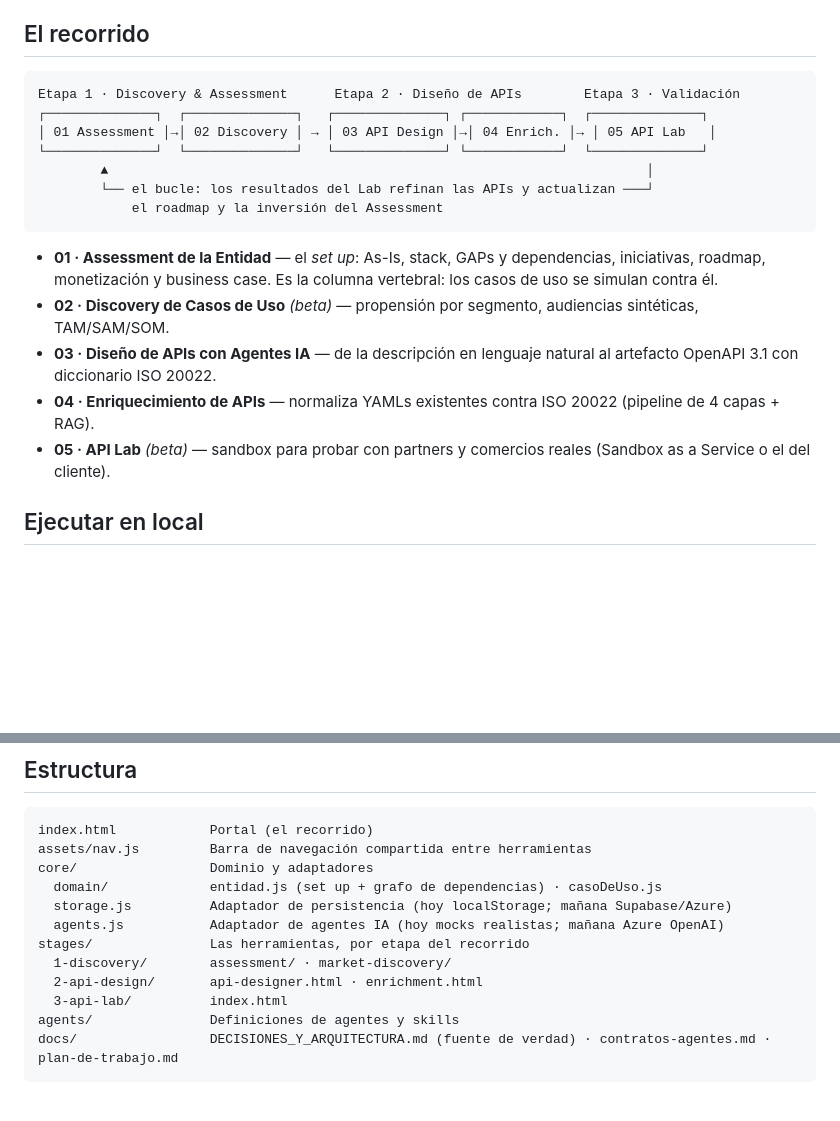
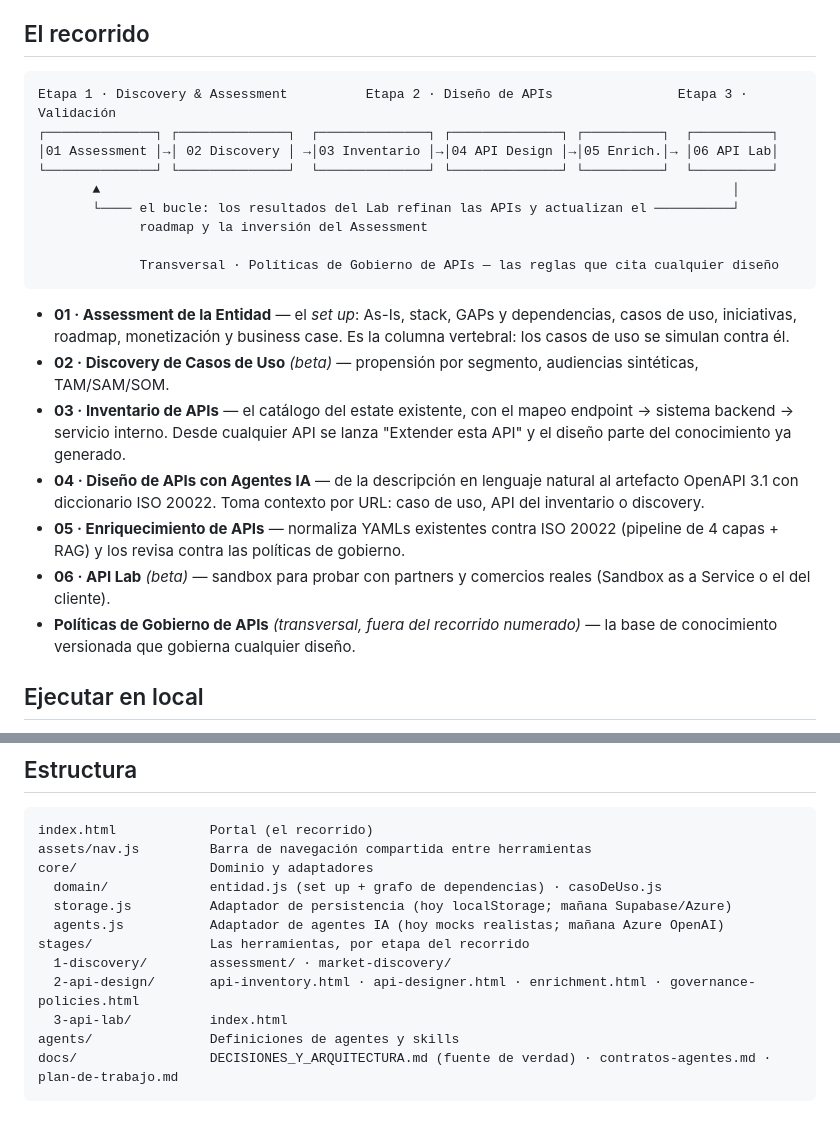
Before and after one commit to jlemaclg/Open-Business-Tool, a Markdown page: README.md, 2 parts joined by grey strips. Drawn GitHub-style; blank space fills up the shorter version.

````diff
--- a/README.md
+++ b/README.md
@@ -8,20 +8,24 @@ Plataforma de **casos de uso y APIs de negocio** para **Open Finance, Embedded F
 ## El recorrido
 
 ```
-Etapa 1 · Discovery & Assessment      Etapa 2 · Diseño de APIs        Etapa 3 · Validación
-┌──────────────┐  ┌──────────────┐   ┌──────────────┐ ┌────────────┐  ┌──────────────┐
-│ 01 Assessment │→│ 02 Discovery │ → │ 03 API Design │→│ 04 Enrich. │→ │ 05 API Lab   │
-└──────────────┘  └──────────────┘   └──────────────┘ └────────────┘  └──────────────┘
-        ▲                                                                     │
-        └── el bucle: los resultados del Lab refinan las APIs y actualizan ───┘
-            el roadmap y la inversión del Assessment
+Etapa 1 · Discovery & Assessment          Etapa 2 · Diseño de APIs                Etapa 3 · Validación
+┌──────────────┐ ┌──────────────┐  ┌──────────────┐ ┌──────────────┐ ┌──────────┐  ┌──────────┐
+│01 Assessment │→│ 02 Discovery │ →│03 Inventario │→│04 API Design │→│05 Enrich.│→ │06 API Lab│
+└──────────────┘ └──────────────┘  └──────────────┘ └──────────────┘ └──────────┘  └──────────┘
+       ▲                                                                                 │
+       └──── el bucle: los resultados del Lab refinan las APIs y actualizan el ──────────┘
+             roadmap y la inversión del Assessment
+
+             Transversal · Políticas de Gobierno de APIs — las reglas que cita cualquier diseño
 ```
 
-- **01 · Assessment de la Entidad** — el *set up*: As-Is, stack, GAPs y dependencias, iniciativas, roadmap, monetización y business case. Es la columna vertebral: los casos de uso se simulan contra él.
+- **01 · Assessment de la Entidad** — el *set up*: As-Is, stack, GAPs y dependencias, casos de uso, iniciativas, roadmap, monetización y business case. Es la columna vertebral: los casos de uso se simulan contra él.
 - **02 · Discovery de Casos de Uso** *(beta)* — propensión por segmento, audiencias sintéticas, TAM/SAM/SOM.
-- **03 · Diseño de APIs con Agentes IA** — de la descripción en lenguaje natural al artefacto OpenAPI 3.1 con diccionario ISO 20022.
-- **04 · Enriquecimiento de APIs** — normaliza YAMLs existentes contra ISO 20022 (pipeline de 4 capas + RAG).
-- **05 · API Lab** *(beta)* — sandbox para probar con partners y comercios reales (Sandbox as a Service o el del cliente).
+- **03 · Inventario de APIs** — el catálogo del estate existente, con el mapeo endpoint → sistema backend → servicio interno. Desde cualquier API se lanza "Extender esta API" y el diseño parte del conocimiento ya generado.
+- **04 · Diseño de APIs con Agentes IA** — de la descripción en lenguaje natural al artefacto OpenAPI 3.1 con diccionario ISO 20022. Toma contexto por URL: caso de uso, API del inventario o discovery.
+- **05 · Enriquecimiento de APIs** — normaliza YAMLs existentes contra ISO 20022 (pipeline de 4 capas + RAG) y los revisa contra las políticas de gobierno.
+- **06 · API Lab** *(beta)* — sandbox para probar con partners y comercios reales (Sandbox as a Service o el del cliente).
+- **Políticas de Gobierno de APIs** *(transversal, fuera del recorrido numerado)* — la base de conocimiento versionada que gobierna cualquier diseño.
 
 ## Ejecutar en local
 
@@ -38,7 +42,7 @@ core/                 Dominio y adaptadores
   agents.js           Adaptador de agentes IA (hoy mocks realistas; mañana Azure OpenAI)
 stages/               Las herramientas, por etapa del recorrido
   1-discovery/        assessment/ · market-discovery/
-  2-api-design/       api-designer.html · enrichment.html
+  2-api-design/       api-inventory.html · api-designer.html · enrichment.html · governance-policies.html
   3-api-lab/          index.html
 agents/               Definiciones de agentes y skills
 docs/                 DECISIONES_Y_ARQUITECTURA.md (fuente de verdad) · contratos-agentes.md · plan-de-trabajo.md
````
Also changed, not shown: CHANGELOG.md (+1 -0 lines), agents/demo-orchestrator.agent.md (+26 -15 lines).
